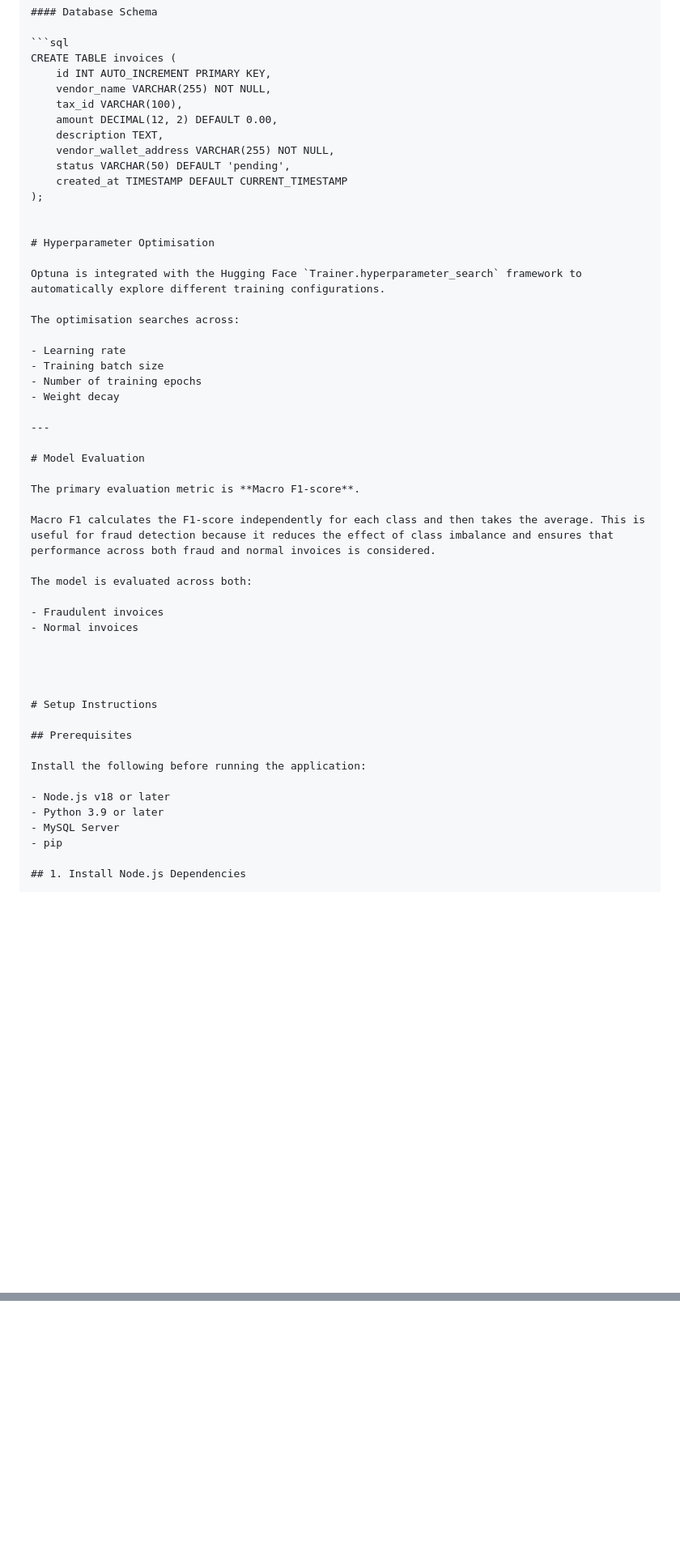
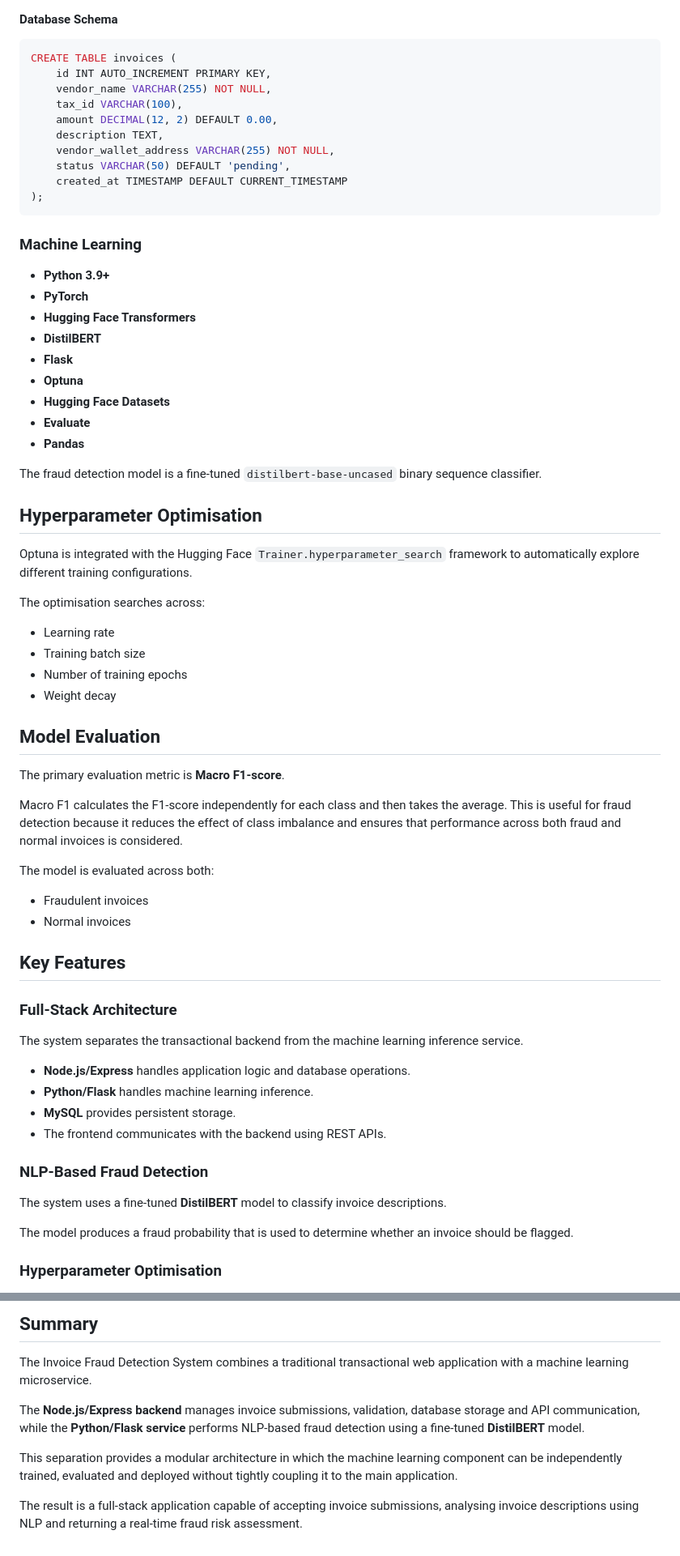
Before and after one commit to ypghanate/Fraud_Invoice_Detector, a Markdown page: Fraud_Invoice_Detector-main/README.md, 2 parts joined by grey strips. Shown at 81% size. Rendered like a GitHub page; blank space fills up the shorter version.

````diff
--- a/Fraud_Invoice_Detector-main/README.md
+++ b/Fraud_Invoice_Detector-main/README.md
@@ -114,22 +117,34 @@ CREATE TABLE invoices (
     status VARCHAR(50) DEFAULT 'pending',
     created_at TIMESTAMP DEFAULT CURRENT_TIMESTAMP
 );
+```
 
+### Machine Learning
 
-# Hyperparameter Optimisation
+* **Python 3.9+**
+* **PyTorch**
+* **Hugging Face Transformers**
+* **DistilBERT**
+* **Flask**
+* **Optuna**
+* **Hugging Face Datasets**
+* **Evaluate**
+* **Pandas**
+
+The fraud detection model is a fine-tuned `distilbert-base-uncased` binary sequence classifier.
+
+## Hyperparameter Optimisation
 
 Optuna is integrated with the Hugging Face `Trainer.hyperparameter_search` framework to automatically explore different training configurations.
 
 The optimisation searches across:
 
-- Learning rate
-- Training batch size
-- Number of training epochs
-- Weight decay
+* Learning rate
+* Training batch size
+* Number of training epochs
+* Weight decay
 
----
-
-# Model Evaluation
+## Model Evaluation
 
 The primary evaluation metric is **Macro F1-score**.
 
@@ -137,22 +152,25 @@ Macro F1 calculates the F1-score independently for each class and then takes the
 
 The model is evaluated across both:
 
-- Fraudulent invoices
-- Normal invoices
+* Fraudulent invoices
+* Normal invoices
 
+## Key Features
 
+### Full-Stack Architecture
 
+The system separates the transactional backend from the machine learning inference service.
 
-# Setup Instructions
+* **Node.js/Express** handles application logic and database operations.
+* **Python/Flask** handles machine learning inference.
+* **MySQL** provides persistent storage.
+* The frontend communicates with the backend using REST APIs.
 
-## Prerequisites
+### NLP-Based Fraud Detection
 
-Install the following before running the application:
+The system uses a fine-tuned **DistilBERT** model to classify invoice descriptions.
 
-- Node.js v18 or later
-- Python 3.9 or later
-- MySQL Server
-- pip
+The model produces a fraud probability that is used to determine whether an invoice should be flagged.
 
-## 1. Install Node.js Dependencies
+### Hyperparameter Optimisation
 
@@ -266,0 +479,9 @@ The browser loads the frontend application, which communicates with the Node.js
+## Summary
+
+The Invoice Fraud Detection System combines a traditional transactional web application with a machine learning microservice.
+
+The **Node.js/Express backend** manages invoice submissions, validation, database storage and API communication, while the **Python/Flask service** performs NLP-based fraud detection using a fine-tuned **DistilBERT** model.
+
+This separation provides a modular architecture in which the machine learning component can be independently trained, evaluated and deployed without tightly coupling it to the main application.
+
+The result is a full-stack application capable of accepting invoice submissions, analysing invoice descriptions using NLP and returning a real-time fraud risk assessment.
````
Also changed, not shown: other parts of Fraud_Invoice_Detector-main/README.md (+258 -61 lines).
